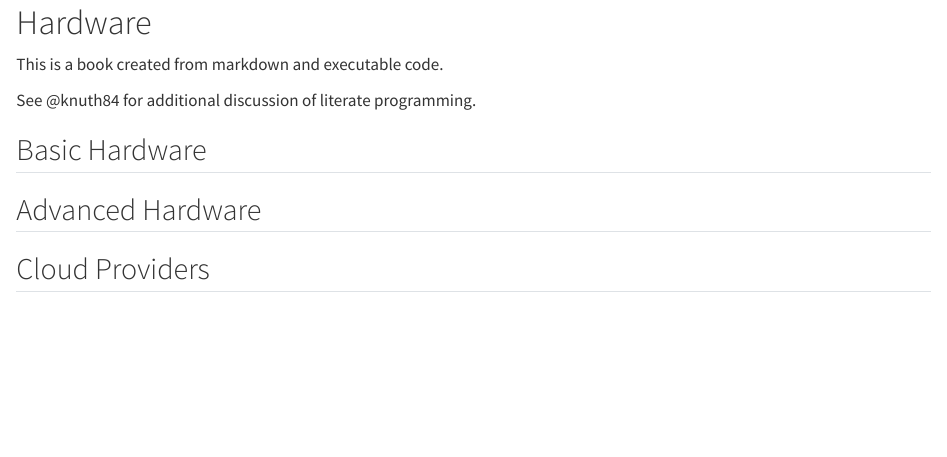
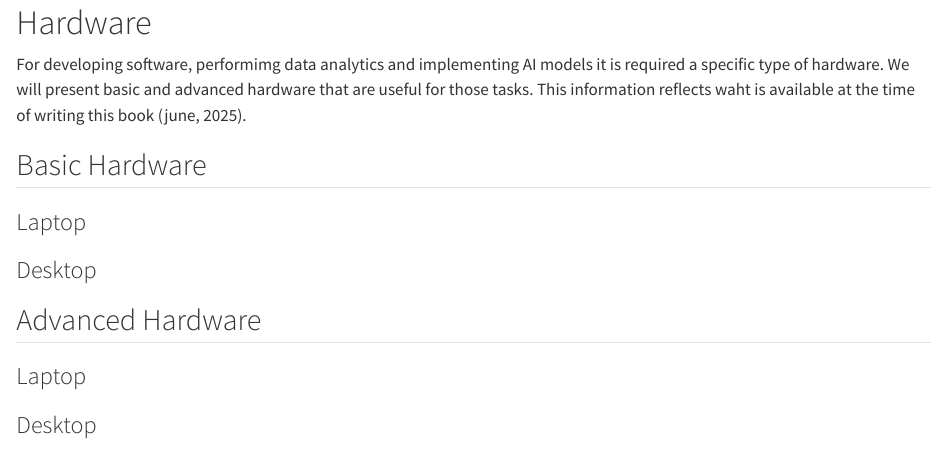
Before and after one commit to kkondorr/ComputingInfrastructure, a Quarto document (Hardware.qmd): the page in a window 1100 px wide, from its top. Rendered offline with R 4.5, knitr and Pandoc in place of Quarto, with nearby package versions.

Commit message:
Update hardware

```diff
--- a/Hardware.qmd
+++ b/Hardware.qmd
@@ -1,13 +1,19 @@
 # Hardware
 
-This is a book created from markdown and executable code.
-
-See @knuth84 for additional discussion of literate programming.
+For developing software, performimg data analytics and implementing AI models it is required a specific type of hardware. We will present basic and advanced hardware that are useful for those tasks. This information reflects waht is available at the time of writing this book (june, 2025).
 
 ## Basic Hardware
+
+### Laptop
+
+### Desktop
 
 
 ## Advanced Hardware
 
+### Laptop
+
+### Desktop
+
 
 ## Cloud Providers
--- a/_quarto.yml
+++ b/_quarto.yml
@@ -20,6 +20,6 @@ bibliography: references.bib
 
 format:
   html:
-    theme: cyborg
+    theme: sandstone
   pdf:
     documentclass: scrreprt
```
Also changed, not shown: docs/search.json, 12 other files.
